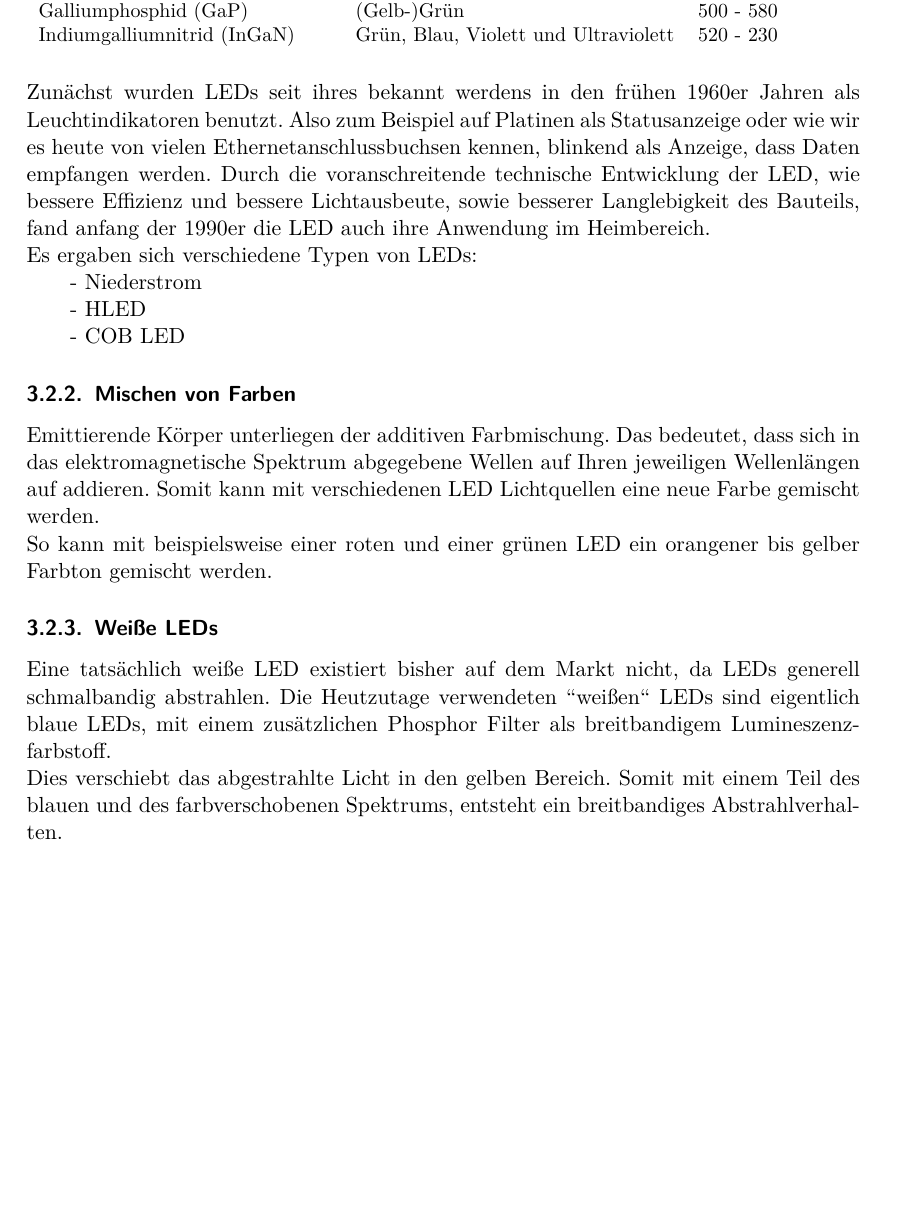
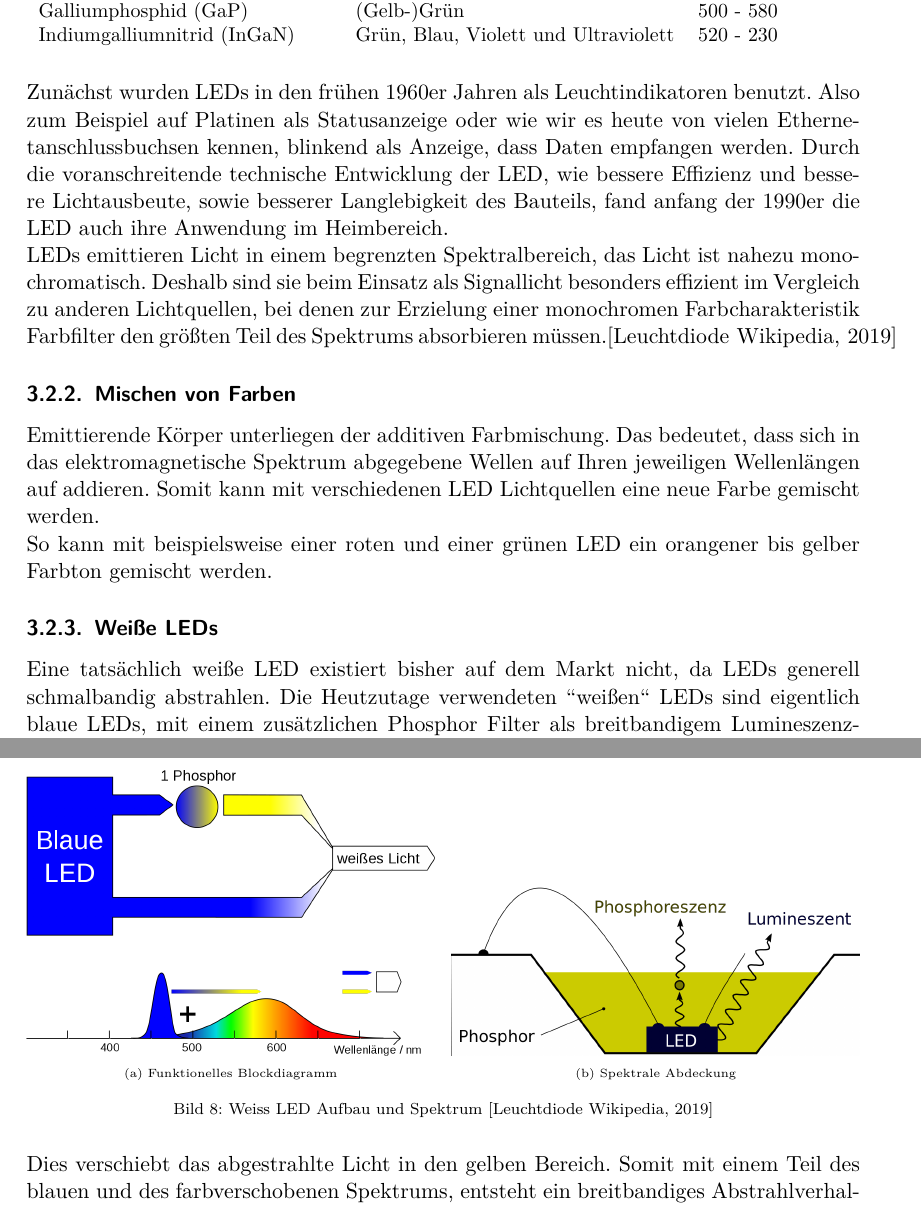
Before and after one commit to oliverdotbecker/spectralDemo, a LaTeX thesis (thesis/theDoc.TeX): part of page 15 of 29 before the commit and two parts of pages 15 and 16 of 29 after it, the two joined at a grey line, cut so that both start at the same text, the shorter picture padded with empty space. Compiled offline with pdfLaTeX.

Commit message:
More stuff about leds

```diff
--- a/thesis/theDoc.TeX
+++ b/thesis/theDoc.TeX
@@ -423,16 +423,13 @@ Im folgenden ein Auszug der Element-Farbzuordnung \cite{wikiLed}:
     \end{tabular*}
 \end{table}
 \noindent
-Zunächst wurden \ac{led}s seit ihres bekannt werdens in den frühen 1960er Jahren als Leuchtindikatoren benutzt. Also zum Beispiel auf
+Zunächst wurden \ac{led}s in den frühen 1960er Jahren als Leuchtindikatoren benutzt. Also zum Beispiel auf
 Platinen als Statusanzeige oder wie wir es heute von vielen Ethernetanschlussbuchsen kennen, blinkend als Anzeige, dass Daten empfangen
 werden. Durch die voranschreitende technische Entwicklung der \ac{led}, wie bessere Effizienz und bessere Lichtausbeute, sowie besserer
 Langlebigkeit des Bauteils, fand anfang der 1990er die \ac{led} auch ihre Anwendung im Heimbereich.\\
-Es ergaben sich verschiedene Typen von \ac{led}s:
-\begin{addmargin}[2em]{0em}
- - Niederstrom\\
- - HLED\\
- - COB LED
-\end{addmargin}
+\ac{led}s emittieren Licht in einem begrenzten Spektralbereich, das Licht ist nahezu monochromatisch. Deshalb sind sie beim Einsatz als
+Signallicht besonders effizient im Vergleich zu anderen Lichtquellen, bei denen zur Erzielung einer monochromen Farbcharakteristik
+Farbfilter den größten Teil des Spektrums absorbieren müssen.\cite{wikiLed}
 
 \subsubsection{Mischen von Farben}
 Emittierende Körper unterliegen der additiven Farbmischung. Das bedeutet, dass sich in das elektromagnetische Spektrum abgegebene
@@ -442,7 +439,21 @@ So kann mit beispielsweise einer roten und einer grünen \ac{led} ein orangener
 
 \subsubsection{Weiße LEDs}
 Eine tatsächlich weiße \ac{led} existiert bisher auf dem Markt nicht, da \ac{led}s generell schmalbandig abstrahlen. Die Heutzutage
-verwendeten "'weißen"' \ac{led}s sind eigentlich blaue \ac{led}s, mit einem zusätzlichen Phosphor Filter als breitbandigem Lumineszenzfarbstoff.\\
+verwendeten "'weißen"' \ac{led}s sind eigentlich blaue \ac{led}s, mit einem zusätzlichen Phosphor Filter als breitbandigem Lumineszenzfarbstoff.
+\begin{figure}[H]
+    \centering
+    \begin{subfigure}[b]{0.49\textwidth}
+        \includegraphics[width=\textwidth]{images/LED_weiss_P_blau.png}
+        \caption{Funktionelles Blockdiagramm}
+    \end{subfigure}
+    \hfill
+    \begin{subfigure}[b]{0.49\textwidth}
+        \includegraphics[width=\textwidth]{images/LED_weiss_phosphor.png}
+        \caption{Spektrale Abdeckung}
+    \end{subfigure}
+    \caption{Weiss LED Aufbau und Spektrum \cite{wikiLed}}\label{fig:White LED}
+\end{figure}
+\noindent
 Dies verschiebt das abgestrahlte Licht in den gelben Bereich. Somit mit einem Teil des blauen und des farbverschobenen Spektrums, entsteht
 ein breitbandiges Abstrahlverhalten.
 
```
Also changed, not shown: thesis/images/LED_weiss_P_blau.png (added), thesis/images/LED_weiss_phosphor.png (added).
